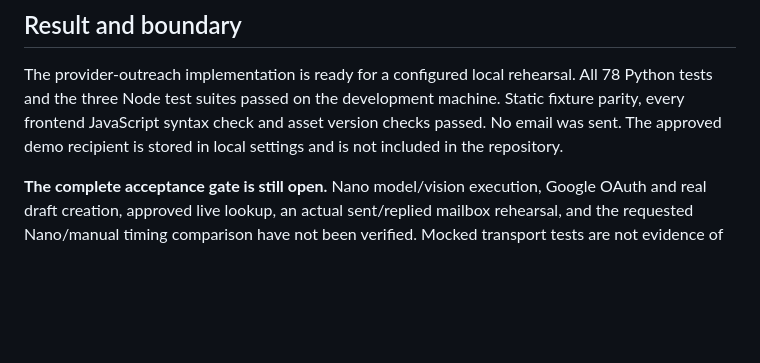
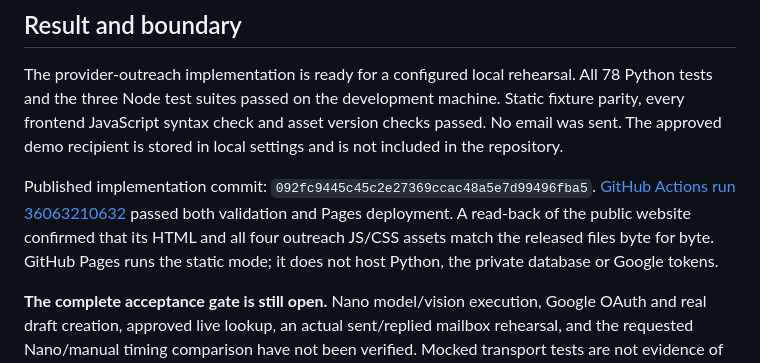
Before and after one commit to Mrnidhi/afterword-team-102, a Markdown page: docs/OUTREACH-VERIFICATION.md, the part around the change. Drawn GitHub-style; blank space fills up the shorter version.

Commit message:
Record successful outreach release verification

```diff
--- a/docs/OUTREACH-VERIFICATION.md
+++ b/docs/OUTREACH-VERIFICATION.md
@@ -7,6 +7,13 @@ All 78 Python tests and the three Node test suites passed on the development
 machine. Static fixture parity, every frontend JavaScript syntax check and asset
 version checks passed. No email was sent. The approved demo recipient is stored
 in local settings and is not included in the repository.
+
+Published implementation commit: `092fc9445c45c2e27369ccac48a5e7d99496fba5`.
+[GitHub Actions run 36063210632](https://github.com/Mrnidhi/afterword-team-102/actions/runs/36063210632)
+passed both validation and Pages deployment. A read-back of the public website
+confirmed that its HTML and all four outreach JS/CSS assets match the released
+files byte for byte. GitHub Pages runs the static mode; it does not host Python,
+the private database or Google tokens.
 
 **The complete acceptance gate is still open.** Nano model/vision execution,
 Google OAuth and real draft creation, approved live lookup, an actual sent/replied
```
